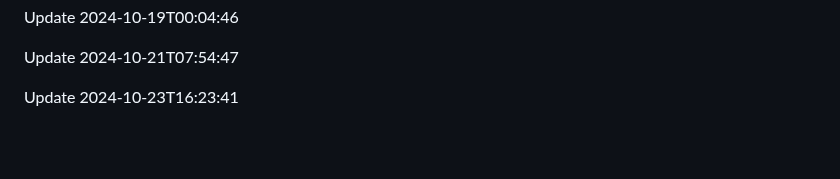
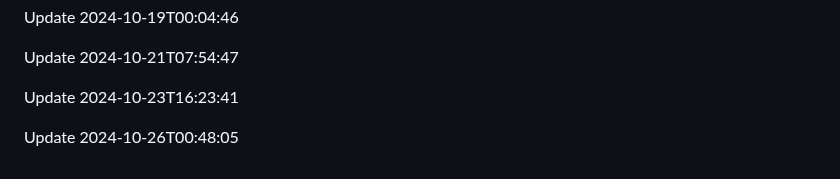
Before and after one commit to htiketun/php-messaging-suite, a Markdown page: README.md, the part around the change. Drawn GitHub-style; blank space fills up the shorter version.

```diff
--- a/README.md
+++ b/README.md
@@ -385,3 +385,5 @@ Update 2024-10-19T00:04:46
 Update 2024-10-21T07:54:47
 
 Update 2024-10-23T16:23:41
+
+Update 2024-10-26T00:48:05
```
